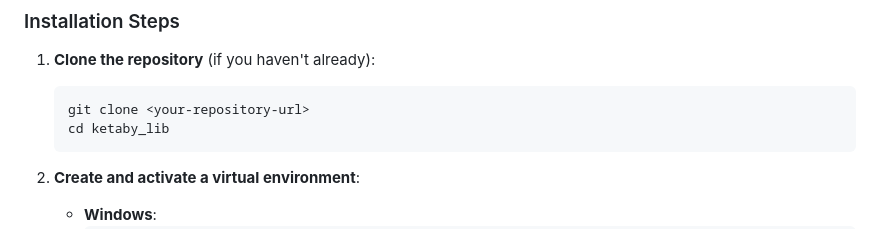
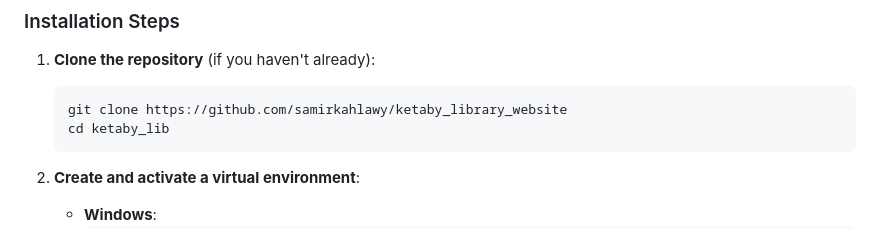
Before and after one commit to samirkahlawy/ketaby_library_website, a Markdown page: README.md, the part around the change. GitHub-like rendering.

Commit message:
Update README.md
updated the repo URL

````diff
--- a/README.md
+++ b/README.md
@@ -35,7 +35,7 @@ Follow these instructions to run the Ketaby Library System on your local machine
 
 1. **Clone the repository** (if you haven't already):
    ```bash
-   git clone <your-repository-url>
+   git clone https://github.com/samirkahlawy/ketaby_library_website
    cd ketaby_lib
    ```
 
````
